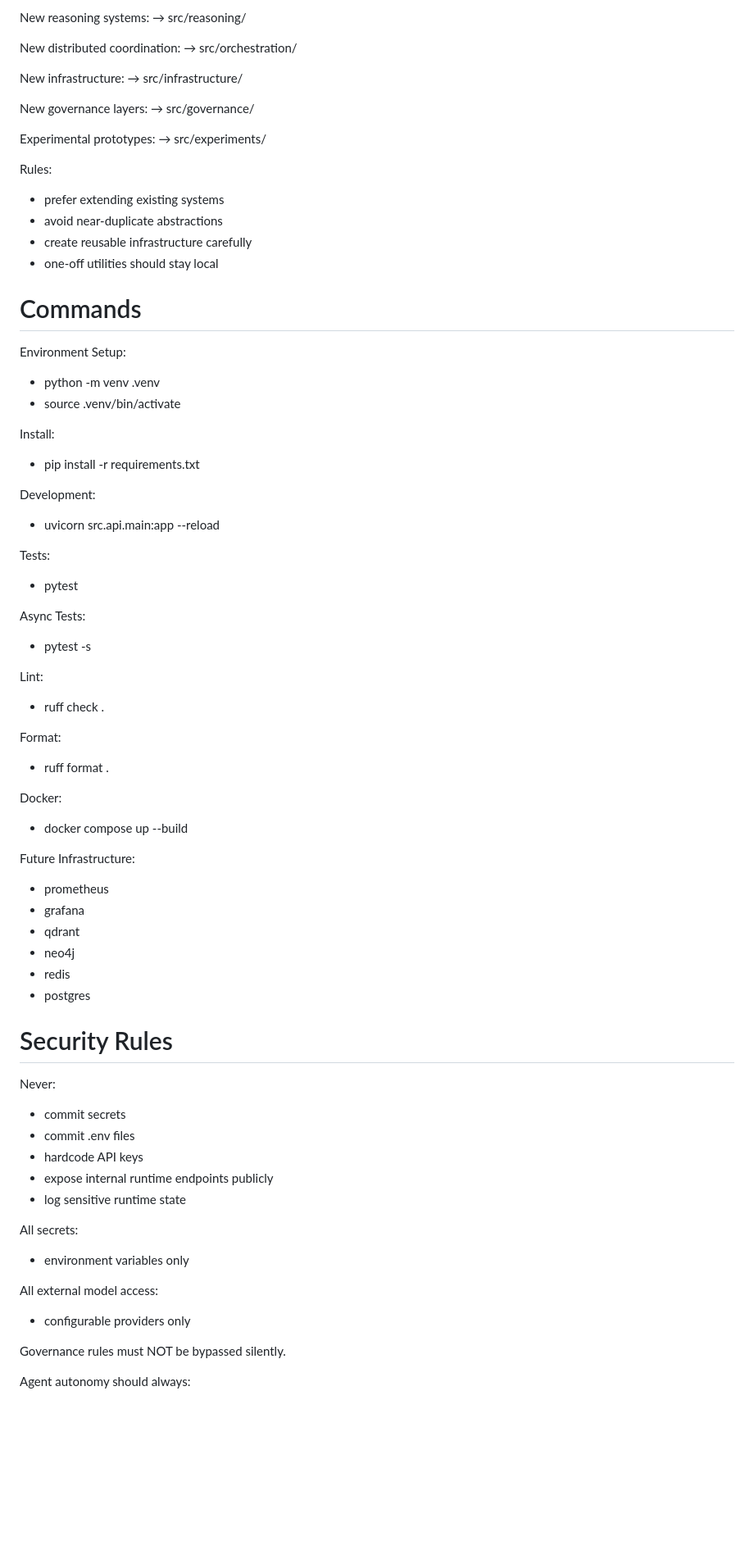
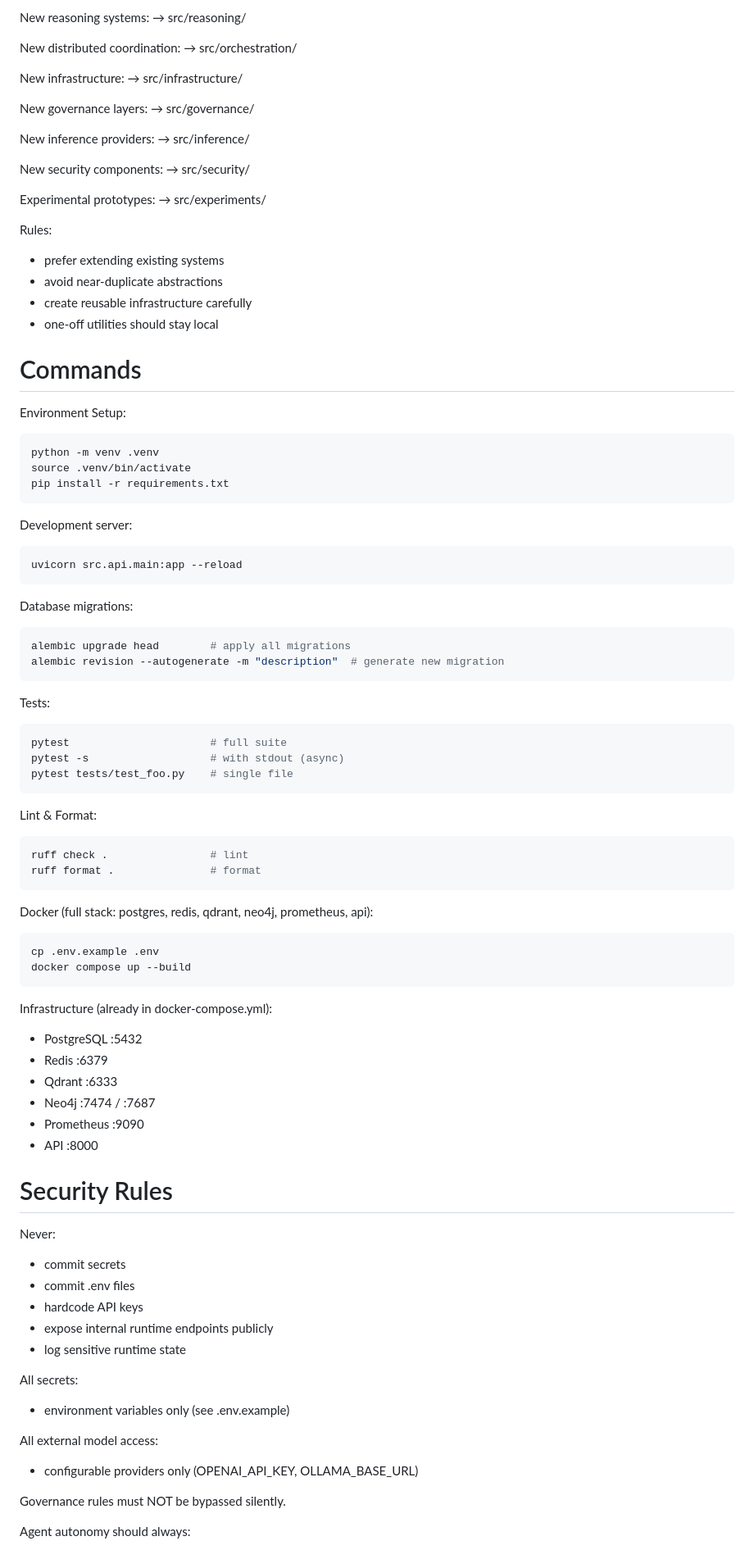
Before and after one commit to icezingza/Innovation-Research-Development-AI-System, a Markdown page: CLAUDE.md, the part around one of its changes. Shown at 82% size. GitHub-like rendering; blank space fills up the shorter version.

````diff
--- a/CLAUDE.md
+++ b/CLAUDE.md
@@ -314,6 +387,12 @@ New infrastructure:
 New governance layers:
 → src/governance/
 
+New inference providers:
+→ src/inference/
+
+New security components:
+→ src/security/
+
 Experimental prototypes:
 → src/experiments/
 
@@ -327,37 +406,49 @@ Rules:
 # Commands
 
 Environment Setup:
-- python -m venv .venv
-- source .venv/bin/activate
+```bash
+python -m venv .venv
+source .venv/bin/activate
+pip install -r requirements.txt
+```
 
-Install:
-- pip install -r requirements.txt
+Development server:
+```bash
+uvicorn src.api.main:app --reload
+```
 
-Development:
-- uvicorn src.api.main:app --reload
+Database migrations:
+```bash
+alembic upgrade head        # apply all migrations
+alembic revision --autogenerate -m "description"  # generate new migration
+```
 
 Tests:
-- pytest
+```bash
+pytest                      # full suite
+pytest -s                   # with stdout (async)
+pytest tests/test_foo.py    # single file
+```
 
-Async Tests:
-- pytest -s
+Lint & Format:
+```bash
+ruff check .                # lint
+ruff format .               # format
+```
 
-Lint:
-- ruff check .
+Docker (full stack: postgres, redis, qdrant, neo4j, prometheus, api):
+```bash
+cp .env.example .env
+docker compose up --build
+```
 
-Format:
-- ruff format .
-
-Docker:
-- docker compose up --build
-
-Future Infrastructure:
-- prometheus
-- grafana
-- qdrant
-- neo4j
-- redis
-- postgres
+Infrastructure (already in docker-compose.yml):
+- PostgreSQL :5432
+- Redis :6379
+- Qdrant :6333
+- Neo4j :7474 / :7687
+- Prometheus :9090
+- API :8000
 
 
 # Security Rules
@@ -370,10 +461,10 @@ Never:
 - log sensitive runtime state
 
 All secrets:
-- environment variables only
+- environment variables only (see .env.example)
 
 All external model access:
-- configurable providers only
+- configurable providers only (OPENAI_API_KEY, OLLAMA_BASE_URL)
 
 Governance rules must NOT be bypassed silently.
 
````
Also changed, not shown: other parts of CLAUDE.md (+85 -12 lines).
